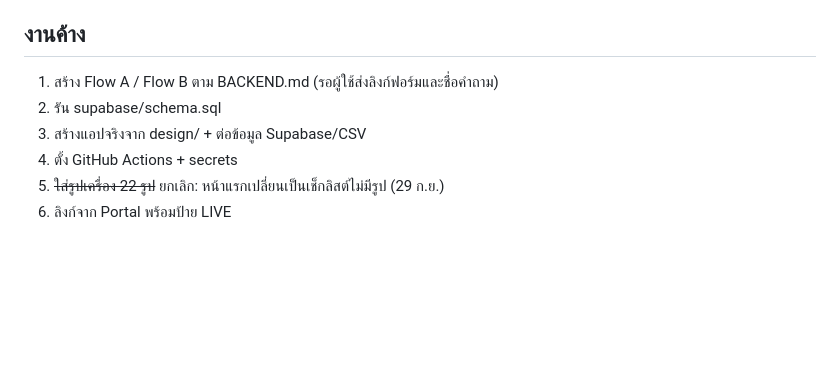
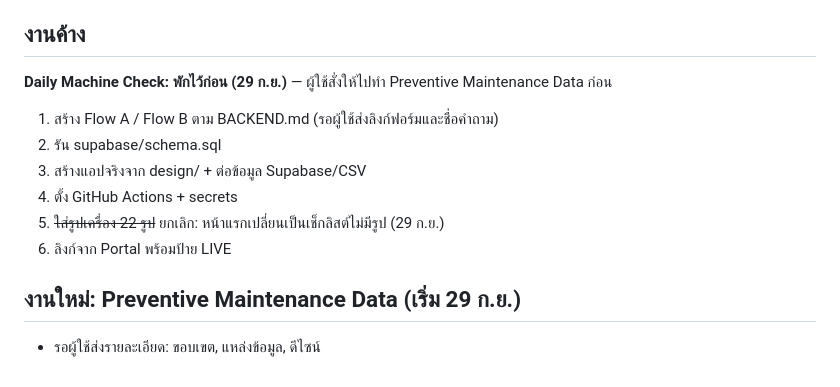
Before and after one commit to Sttonnn/robot-report, a Markdown page: CLAUDE.md, the part around the change. Drawn GitHub-style; blank space fills up the shorter version.

Commit message:
CLAUDE.md: pause Daily Machine Check, start Preventive Maintenance Data
Co-Authored-By: Claude Opus 5.5 <noreply@anthropic.com>
Claude-Session: https://claude.ai/code/session_01LJ4DK5o86mUtKjTRX2X5sC

```diff
--- a/CLAUDE.md
+++ b/CLAUDE.md
@@ -29,9 +29,13 @@ repo `sttonnn/robot-report` คือที่รวมทุก Dashboard (ต
 - PCG Project Portal (index.html) — การ์ด Daily Machine Check ยัง Coming Soon
 
 ## งานค้าง
+**Daily Machine Check: พักไว้ก่อน (29 ก.ย.)** — ผู้ใช้สั่งให้ไปทำ Preventive Maintenance Data ก่อน
 1. สร้าง Flow A / Flow B ตาม BACKEND.md (รอผู้ใช้ส่งลิงก์ฟอร์มและชื่อคำถาม)
 2. รัน supabase/schema.sql
 3. สร้างแอปจริงจาก design/ + ต่อข้อมูล Supabase/CSV
 4. ตั้ง GitHub Actions + secrets
 5. ~~ใส่รูปเครื่อง 22 รูป~~ ยกเลิก: หน้าแรกเปลี่ยนเป็นเช็กลิสต์ไม่มีรูป (29 ก.ย.)
 6. ลิงก์จาก Portal พร้อมป้าย LIVE
+
+## งานใหม่: Preventive Maintenance Data (เริ่ม 29 ก.ย.)
+- รอผู้ใช้ส่งรายละเอียด: ขอบเขต, แหล่งข้อมูล, ดีไซน์
```
